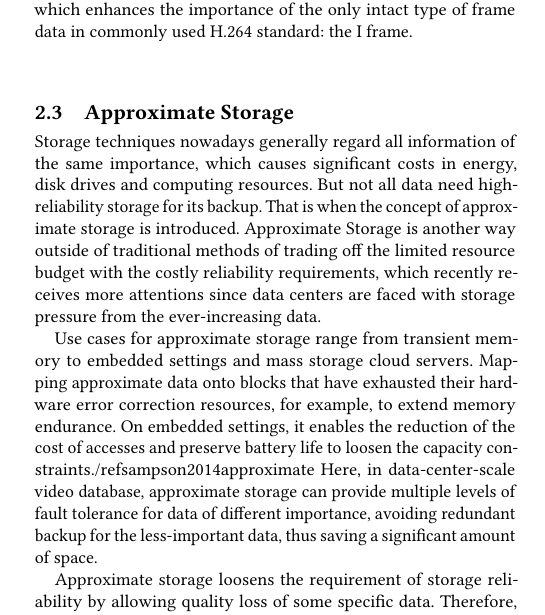
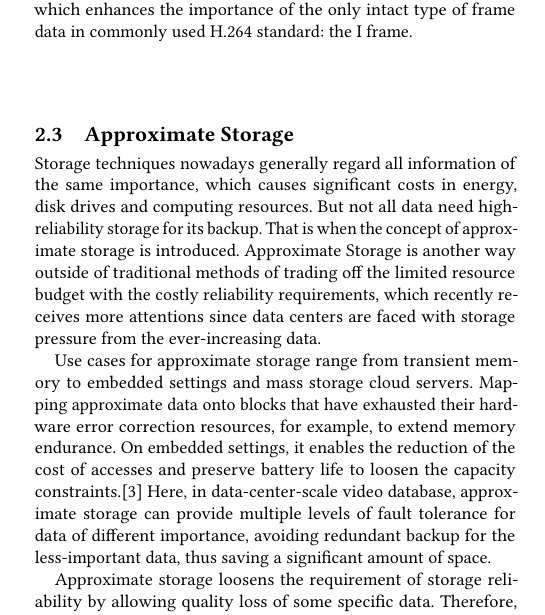
Before and after one commit to HuayiJin/ApCode, a LaTeX paper (ApproximateCode.tex): part of one column of page 3 of 9, cut so that both start at the same text. Compiled offline with pdfLaTeX.

Commit message:
Update ApproximateCode.tex
a glitch in the cite.

```diff
--- a/ApproximateCode.tex
+++ b/ApproximateCode.tex
@@ -151,7 +151,7 @@ The methods are relied on the completeness of some video frame, which enhances t
 \subsection{Approximate Storage}
 Storage techniques nowadays generally regard all information of the same importance, which causes significant costs in energy, disk drives and computing resources. But not all data need high-reliability storage for its backup. That is when the concept of approximate storage is introduced. Approximate Storage is another way outside of traditional methods of trading off the limited resource budget with the costly reliability requirements, which recently receives more attentions since data centers are faced with storage pressure from the ever-increasing data.
 
-Use cases for approximate storage range from transient memory to embedded settings and mass storage cloud servers. Mapping approximate data onto blocks that have exhausted their hardware error correction resources, for example, to extend memory endurance. On embedded settings, it enables the reduction of the cost of accesses and preserve battery life to loosen the capacity constraints./ref{sampson2014approximate} Here, in data-center-scale video database, approximate storage can provide multiple levels of fault tolerance for data of different importance, avoiding redundant backup for the less-important data, thus saving a significant amount of space.
+Use cases for approximate storage range from transient memory to embedded settings and mass storage cloud servers. Mapping approximate data onto blocks that have exhausted their hardware error correction resources, for example, to extend memory endurance. On embedded settings, it enables the reduction of the cost of accesses and preserve battery life to loosen the capacity constraints.\cite{sampson2014approximate} Here, in data-center-scale video database, approximate storage can provide multiple levels of fault tolerance for data of different importance, avoiding redundant backup for the less-important data, thus saving a significant amount of space.
 
 
 Approximate storage loosens the requirement of storage reliability by allowing quality loss of some specific data. Therefore, programmers can specify the importance of the data segments and assign them to different storage blocks. The critical data is still safe because they are stored and sufficiently backed up by expensive and highly reliable storage devices. Meanwhile, non-critical data is exposed to error, thus increasing storage density and saving cost.
```
